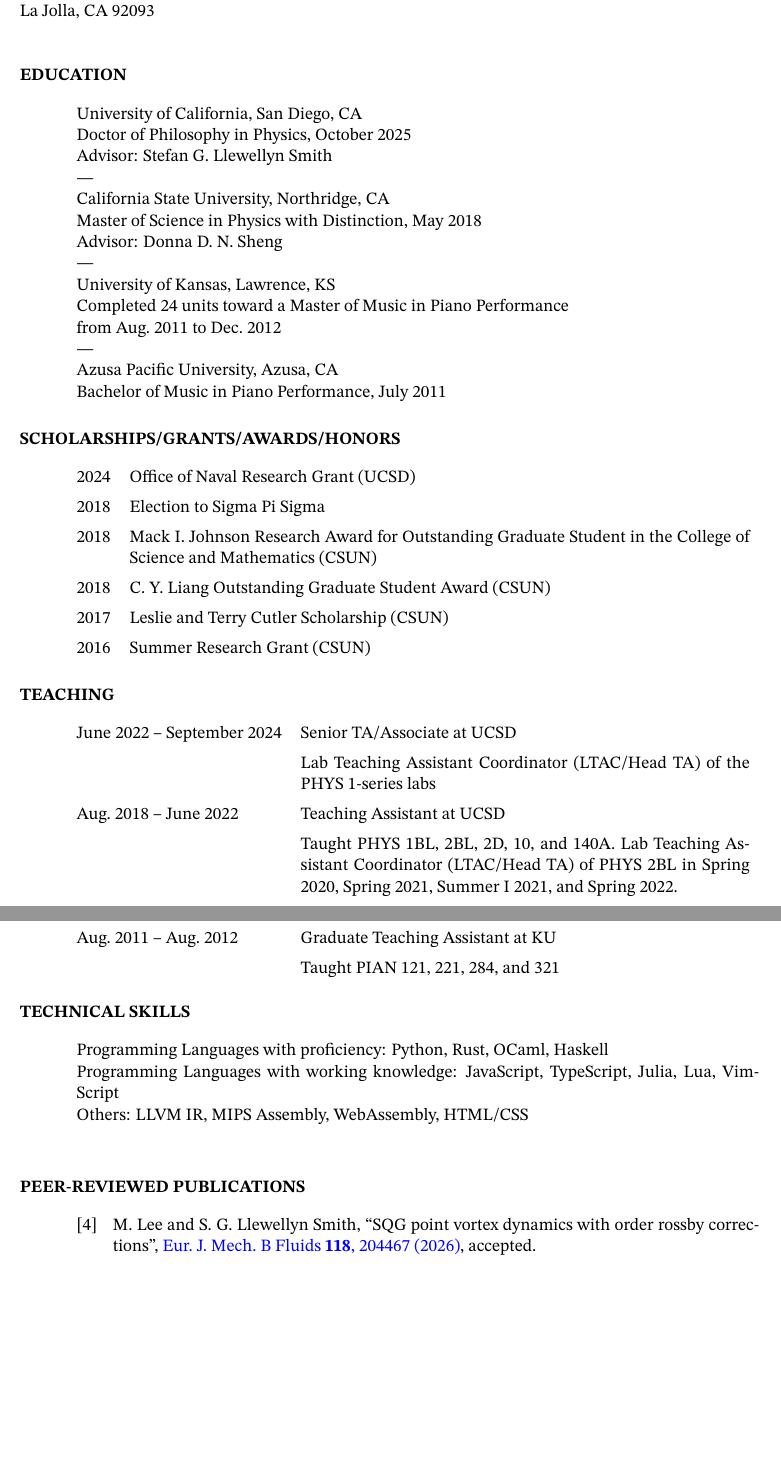
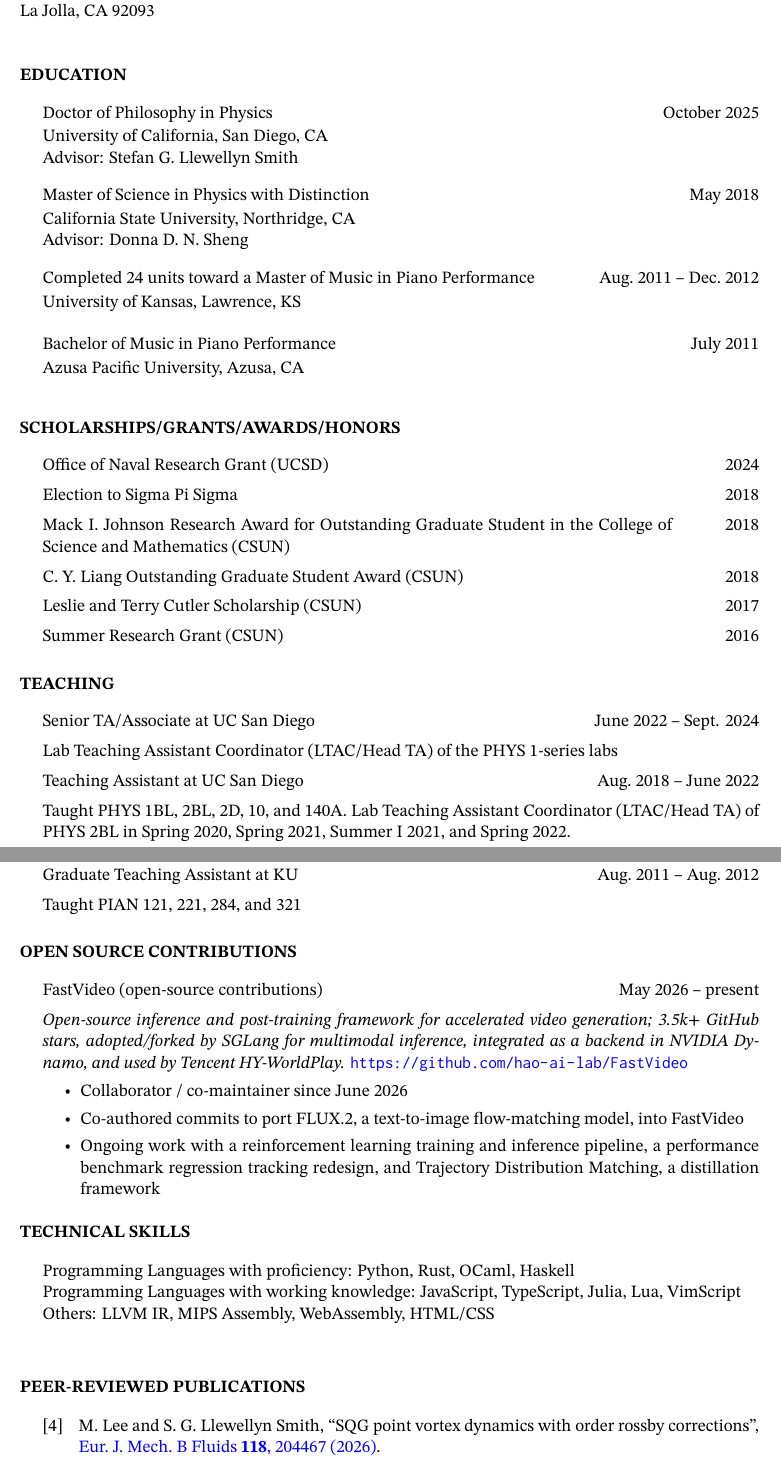
Before and after one commit to macthecadillac/cv, a LaTeX CV (cv.tex, which reads cv.cls): two parts of pages 1 and 2 of 3, joined at a grey line, cut so that both start at the same text, the shorter picture padded with empty space. Compiled offline with XeLaTeX.

Commit message:
Added open source contritbutions. Tweaked formatting

```diff
--- a/cv.cls
+++ b/cv.cls
@@ -11,6 +11,7 @@
 \RequirePackage{tabularx}
 \RequirePackage{ltablex}
 \RequirePackage{environ}
+\RequirePackage{etoolbox}
 \RequirePackage{ifthen}
 \RequirePackage[strict]{changepage}
 \RequirePackage{unicode-math}
@@ -73,7 +86,7 @@
 
 \NewEnviron{block}[1]{%
   \section*{#1}
-  \begin{adjustwidth}{0.5in}{}
+  \begin{adjustwidth}{0.2in}{}
   \BODY
   \end{adjustwidth}
 }
@@ -94,7 +107,7 @@
   {\list
      {\printtext[labelnumberwidth]{\printfield{labelnumber}}}
      {% add indentation to citations
-      \setlength{\labelwidth}{\dimexpr\labelnumberwidth+0.5in}
+      \setlength{\labelwidth}{\dimexpr\labelnumberwidth+0.2in}
       \setlength{\leftmargin}{\labelwidth}
       \setlength{\labelsep}{\biblabelsep}
       \addtolength{\leftmargin}{\labelsep}
--- a/cv.tex
+++ b/cv.tex
@@ -22,24 +22,21 @@
 \end{minipage}
 
 \begin{block}{Education}
-  University of California, San Diego, CA\\
-  Doctor of Philosophy in Physics, October~2025\\
-  Advisor: Stefan G.\ Llewellyn Smith\\
-  ---\\
-  California State University, Northridge, CA\\
-  Master of Science in Physics with Distinction, May~2018\\
-  Advisor: Donna D.\ N.\ Sheng\\
-  ---\\
-  University of Kansas, Lawrence, KS\\
-  Completed 24 units toward a Master of Music in Piano Performance\\
-  from Aug.~2011 to Dec.~2012\\
-  ---\\
-  Azusa Pacific University, Azusa, CA\\
-  Bachelor of Music in Piano Performance, July~2011
+  \begin{entries}{1.8in}
+    \degree{Doctor of Philosophy in Physics}{October~2025}
+      {University of California, San Diego, CA}{Advisor: Stefan G.\ Llewellyn Smith}
+    \degree{Master of Science in Physics with Distinction}{May~2018}
+      {California State University, Northridge, CA}{Advisor: Donna D.\ N.\ Sheng}
+    \degree{Completed 24 units toward a Master of Music in Piano Performance}
+      {Aug.~2011 -- Dec.~2012}
+      {University of Kansas, Lawrence, KS}{}
+    \degree{Bachelor of Music in Piano Performance}{July~2011}
+      {Azusa Pacific University, Azusa, CA}{}
+  \end{entries}
 \end{block}
 
 \begin{block}{Scholarships/Grants/Awards/Honors}
-  \begin{entries}
+  \begin{entries}{0.6in}
     \dated{2024}{Office of Naval Research Grant (UCSD)}{}
     \dated{2018}{Election to Sigma Pi Sigma}{}
     \dated{2018}{Mack I.\@ Johnson Research Award for Outstanding Graduate Student in
@@ -51,12 +48,12 @@
 \end{block}
 
 \begin{block}{Teaching}
-  \begin{entries}
-    \ranged{June~2022}{September 2024}{Senior TA/Associate at UCSD}
+  \begin{entries}{1.8in}
+    \ranged{June~2022}{Sept. 2024}{Senior TA/Associate at UC San Diego}
       {Lab Teaching Assistant Coordinator (LTAC/Head TA) of the PHYS 1-series
       labs}
     \ranged{Aug.~2018}{June~2022}
-      {Teaching Assistant at UCSD}{Taught PHYS 1BL, 2BL, 2D, 10, and 140A. Lab
+      {Teaching Assistant at UC San Diego}{Taught PHYS 1BL, 2BL, 2D, 10, and 140A. Lab
       Teaching Assistant Coordinator (LTAC/Head TA) of PHYS 2BL in Spring 2020,
       Spring 2021, Summer I 2021, and Spring 2022.}
     % \ranged{Nov.~2013}{Aug.~2018}{Staff Pianist at Temple City Mandarin Baptist Church}{}
@@ -78,12 +75,32 @@
   \end{entries}
 \end{block}
 
+\begin{block}{Open Source Contributions}
+  \begin{entries}{1.8in}
+    \ranged{May 2026}{present}{FastVideo (open-source contributions)}
+    {
+    % \entrysub{Collaborator / Co-maintainer}{}
+    \textit{Open-source inference and post-training framework for accelerated
+    video generation; 3.5k+ GitHub stars, adopted/forked by SGLang for
+    multimodal inference, integrated as a backend in NVIDIA Dynamo, and used by
+    Tencent HY-WorldPlay.} \url{https://github.com/hao-ai-lab/FastVideo}
+    \begin{itemize}
+      \item Collaborator / co-maintainer since June 2026
+      \item Co-authored commits to port FLUX.2, a text-to-image flow-matching
+        model, into FastVideo
+      \item Ongoing work with a reinforcement learning training and inference
+        pipeline, a performance benchmark regression tracking redesign, and
+        Trajectory Distribution Matching, a distillation framework
+    \end{itemize}
+    }
+  \end{entries}
+  \vspace{12pt}
+\end{block}
+
 \begin{block}{Technical Skills}
   Programming Languages with proficiency: Python, Rust, OCaml, Haskell\\
   Programming Languages with working knowledge: JavaScript, TypeScript, Julia, Lua, VimScript\\
   Others: LLVM IR, MIPS Assembly, WebAssembly, HTML/CSS\\
-  % I have extensive experience with Debian, Fedora, openSUSE, and
-  % RHEL derivatives.
 \end{block}
 
 \begin{refsection}[peer-reviewed]
```
Also changed, not shown: peer-reviewed.bib (+0 -1 lines), submitted.bib (deleted, +0 -8 lines), cv.pdf, cv.cls (28 more changed lines).
